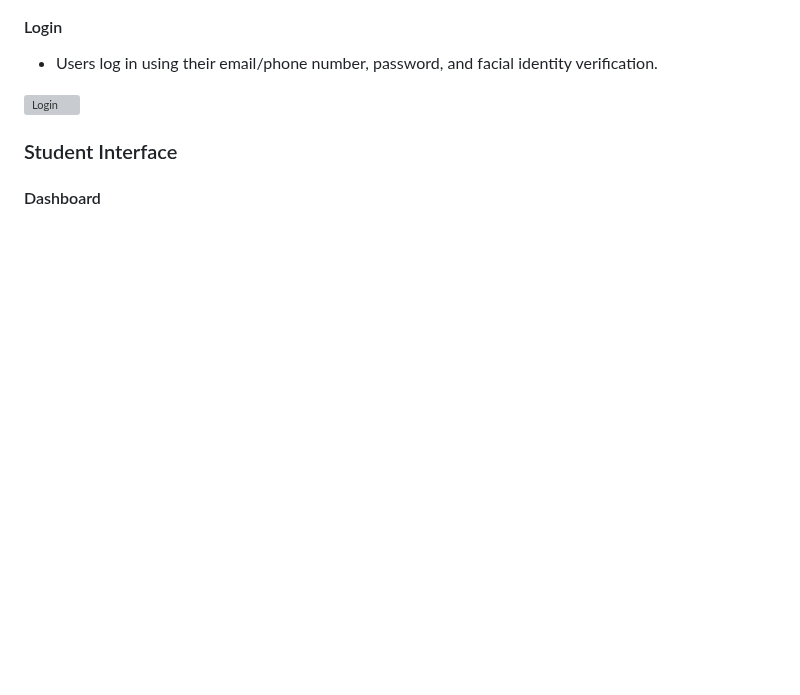
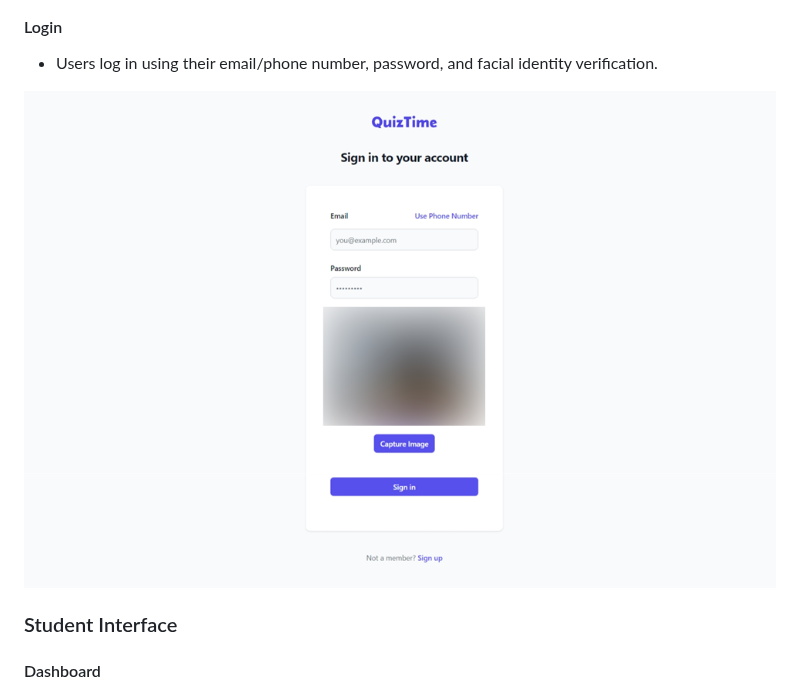
Before and after one commit to hbarsaiyan/QuizTime, a Markdown page: README.md, the part around the change. Rendered like a GitHub page; blank space fills up the shorter version; grey boxes are pictures that could not be loaded.

Commit message:
fix typo

```diff
--- a/README.md
+++ b/README.md
@@ -100,7 +100,7 @@ QuizTime uses an efficient database design to store essential information:
 
 - Users log in using their email/phone number, password, and facial identity verification.
 
-![Login](./docs/image.png)
+![Login](./docs/login.png)
 
 ### Student Interface
 
```
